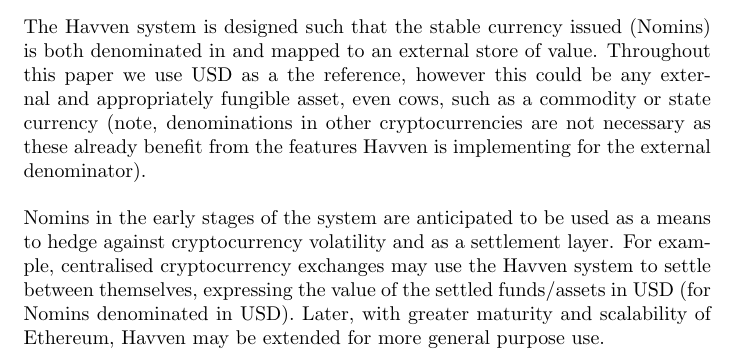
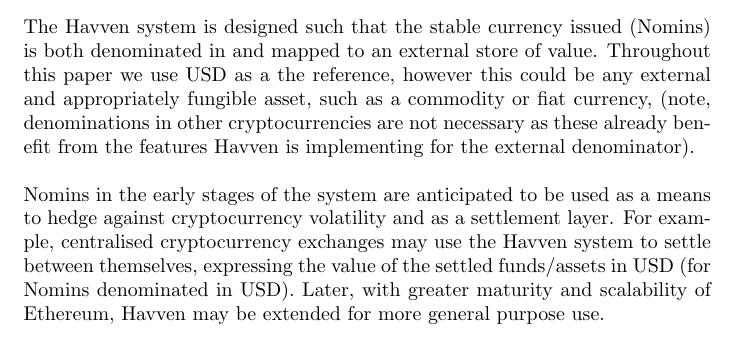
Before and after one commit to Synthetixio/simulation, a LaTeX document (analysis/whitepaper.tex, which reads analysis/tex/1_introduction.tex): part of page 5 of 28, cut so that both start at the same text. Compiled offline with pdfLaTeX.

Commit message:
Update 1_introduction.tex

```diff
--- a/analysis/tex/1_introduction.tex
+++ b/analysis/tex/1_introduction.tex
@@ -48,10 +48,9 @@
 
 \noindent However, Havven is not representative money as we have traditionally known it. Historical instantiations, such as the gold standard which allowed anyone to claim against the reserve, caused exacerbations in times of economic turmoil. Havven given that it does not need to act as the primary currency in the market is relieved of any pressure to respond and correct for macroeconomic market issues. We leave such manipulations of the money supply to the whims of central banks, for good or ill. Thus Havven is at its simplest a bridge between fiat and crypto, a hybrid of the two technologies and thus for numerous use cases superior to both. But it bears explicitly stating that whatever monetary policy is applied to the external value that Nomins are mapped to, will flow through to the system, such that if the USD is significantly devalued through inflation the value of curits against the USD will increase and more Nomins will be able to be issued against that value so long as they are denominated in USD. \\
 
-\noindent The Havven system is designed such that the stable currency issued (Nomins) is both denominated in and mapped to an external store of value. Throughout this paper we use USD as a the reference, however this could be any external and appropriately fungible asset, even cows, such as a commodity or state currency (note, denominations in other cryptocurrencies are not necessary as these already benefit from the features Havven is implementing for the external denominator). \\
+\noindent The Havven system is designed such that the stable currency issued (Nomins) is both denominated in and mapped to an external store of value. Throughout this paper we use USD as a the reference, however this could be any external and appropriately fungible asset, such as a commodity or fiat currency, (note, denominations in other cryptocurrencies are not necessary as these already benefit from the features Havven is implementing for the external denominator). \\
 
 \noindent Nomins in the early stages of the system are anticipated to be used as a means to hedge against cryptocurrency volatility and as a settlement layer. For example, centralised cryptocurrency exchanges may use the Havven system to settle between themselves, expressing the value of the settled funds/assets in USD (for Nomins denominated in USD). Later, with greater maturity and scalability of Ethereum, Havven may be extended for more general purpose use. \\
-
 
 \subsection{Use cases for Stablecoins}
 \noindent USE CASES - Kain to add. \\
```
